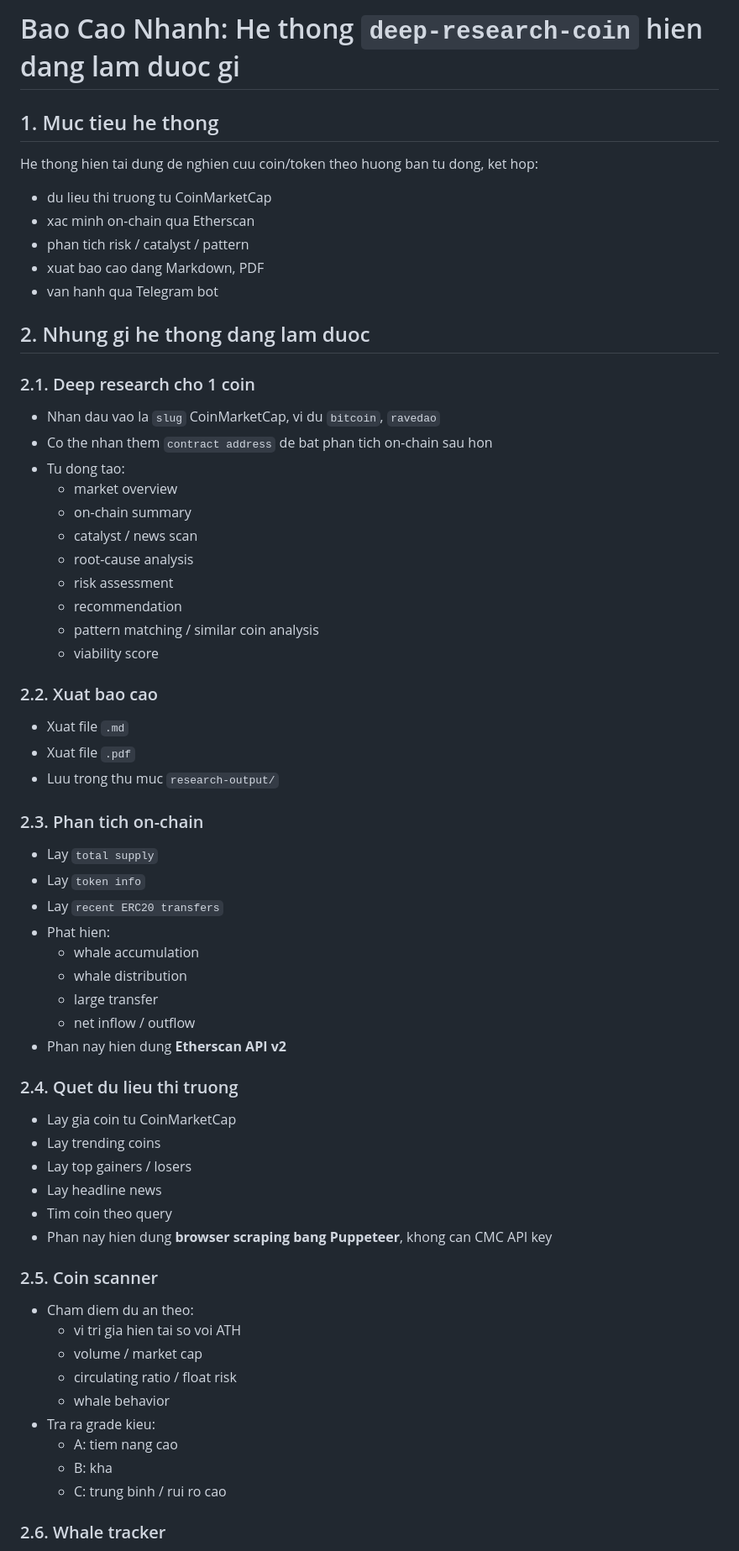
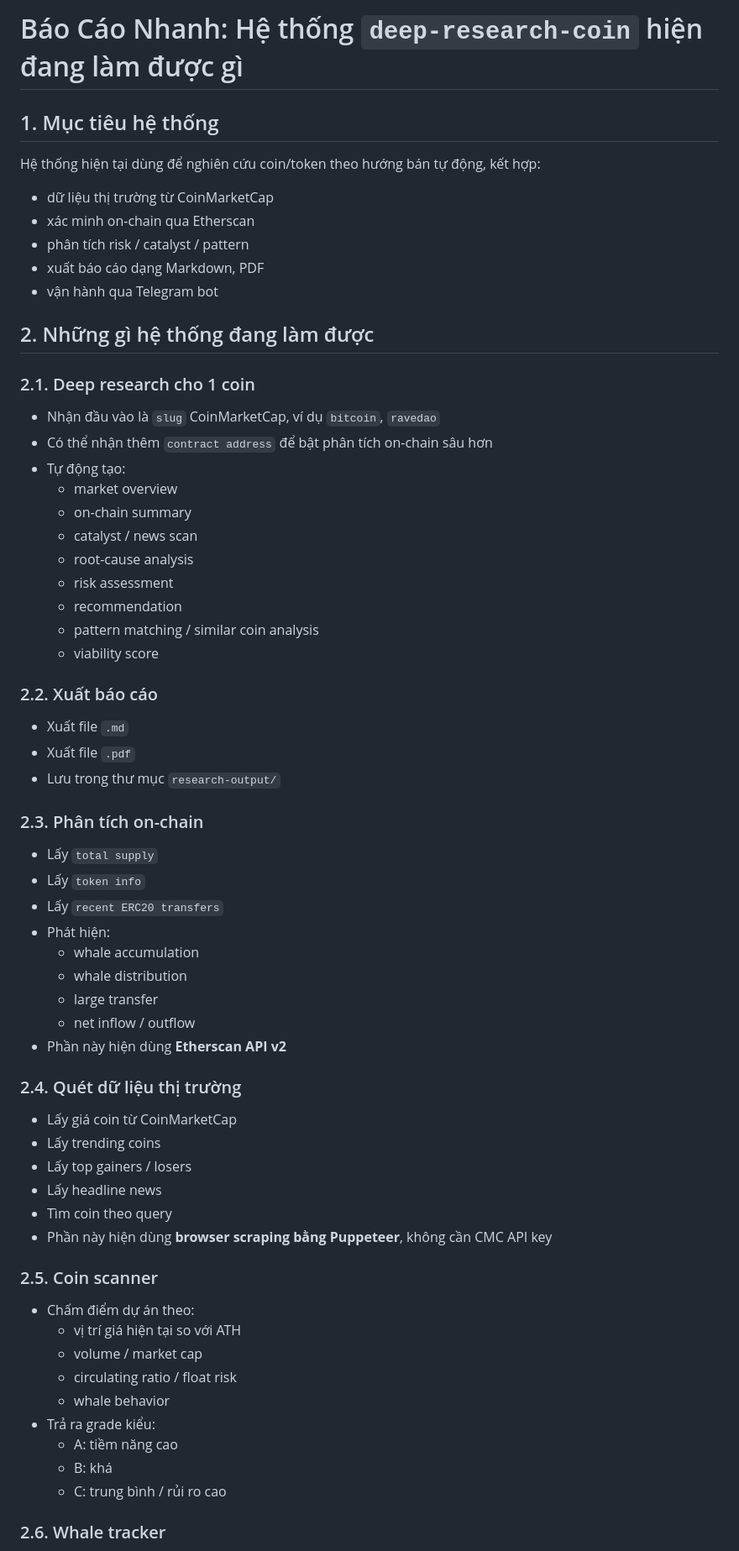
Before and after one commit to ThanaLamth/deep-research-coin, a Markdown page: CURRENT-CAPABILITIES-REPORT.md, the part around one of its changes. Shown at 84% size. Rendered like a GitHub page.

Commit message:
Use accented Vietnamese in capabilities report

```diff
--- a/CURRENT-CAPABILITIES-REPORT.md
+++ b/CURRENT-CAPABILITIES-REPORT.md
@@ -1,22 +1,22 @@
-# Bao Cao Nhanh: He thong `deep-research-coin` hien dang lam duoc gi
+# Báo Cáo Nhanh: Hệ thống `deep-research-coin` hiện đang làm được gì
 
-## 1. Muc tieu he thong
+## 1. Mục tiêu hệ thống
 
-He thong hien tai dung de nghien cuu coin/token theo huong ban tu dong, ket hop:
+Hệ thống hiện tại dùng để nghiên cứu coin/token theo hướng bán tự động, kết hợp:
 
-- du lieu thi truong tu CoinMarketCap
-- xac minh on-chain qua Etherscan
-- phan tich risk / catalyst / pattern
-- xuat bao cao dang Markdown, PDF
-- van hanh qua Telegram bot
+- dữ liệu thị trường từ CoinMarketCap
+- xác minh on-chain qua Etherscan
+- phân tích risk / catalyst / pattern
+- xuất báo cáo dạng Markdown, PDF
+- vận hành qua Telegram bot
 
-## 2. Nhung gi he thong dang lam duoc
+## 2. Những gì hệ thống đang làm được
 
 ### 2.1. Deep research cho 1 coin
 
-- Nhan dau vao la `slug` CoinMarketCap, vi du `bitcoin`, `ravedao`
-- Co the nhan them `contract address` de bat phan tich on-chain sau hon
-- Tu dong tao:
+- Nhận đầu vào là `slug` CoinMarketCap, ví dụ `bitcoin`, `ravedao`
+- Có thể nhận thêm `contract address` để bật phân tích on-chain sâu hơn
+- Tự động tạo:
   - market overview
   - on-chain summary
   - catalyst / news scan
@@ -26,44 +26,44 @@ He thong hien tai dung de nghien cuu coin/token theo huong ban tu dong, ket hop:
   - pattern matching / similar coin analysis
   - viability score
 
-### 2.2. Xuat bao cao
+### 2.2. Xuất báo cáo
 
-- Xuat file `.md`
-- Xuat file `.pdf`
-- Luu trong thu muc `research-output/`
+- Xuất file `.md`
+- Xuất file `.pdf`
+- Lưu trong thư mục `research-output/`
 
-### 2.3. Phan tich on-chain
+### 2.3. Phân tích on-chain
 
-- Lay `total supply`
-- Lay `token info`
-- Lay `recent ERC20 transfers`
-- Phat hien:
+- Lấy `total supply`
+- Lấy `token info`
+- Lấy `recent ERC20 transfers`
+- Phát hiện:
   - whale accumulation
   - whale distribution
   - large transfer
   - net inflow / outflow
-- Phan nay hien dung **Etherscan API v2**
+- Phần này hiện dùng **Etherscan API v2**
 
-### 2.4. Quet du lieu thi truong
+### 2.4. Quét dữ liệu thị trường
 
-- Lay gia coin tu CoinMarketCap
-- Lay trending coins
-- Lay top gainers / losers
-- Lay headline news
-- Tim coin theo query
-- Phan nay hien dung **browser scraping bang Puppeteer**, khong can CMC API key
+- Lấy giá coin từ CoinMarketCap
+- Lấy trending coins
+- Lấy top gainers / losers
+- Lấy headline news
+- Tìm coin theo query
+- Phần này hiện dùng **browser scraping bằng Puppeteer**, không cần CMC API key
 
 ### 2.5. Coin scanner
 
-- Cham diem du an theo:
-  - vi tri gia hien tai so voi ATH
+- Chấm điểm dự án theo:
+  - vị trí giá hiện tại so với ATH
   - volume / market cap
   - circulating ratio / float risk
   - whale behavior
-- Tra ra grade kieu:
-  - A: tiem nang cao
-  - B: kha
-  - C: trung binh / rui ro cao
+- Trả ra grade kiểu:
+  - A: tiềm năng cao
+  - B: khá
+  - C: trung bình / rủi ro cao
 
 ### 2.6. Whale tracker
 
```
Also changed, not shown: other parts of CURRENT-CAPABILITIES-REPORT.md (+29 -29 lines).
